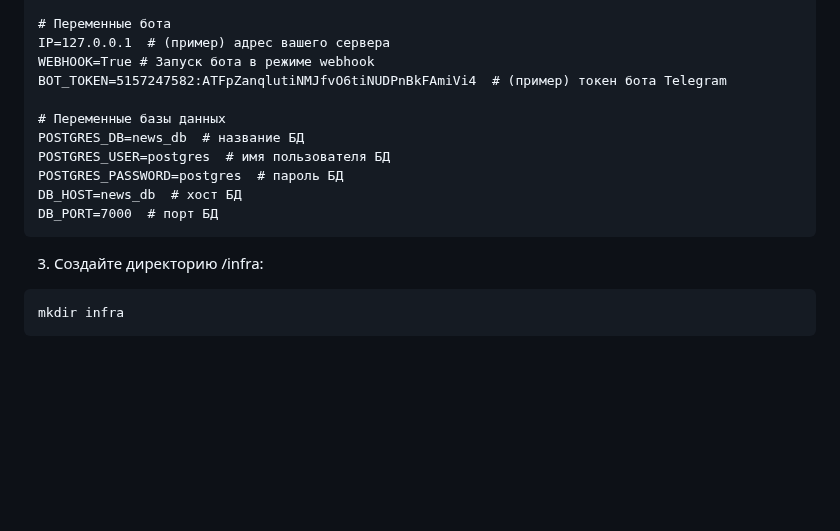
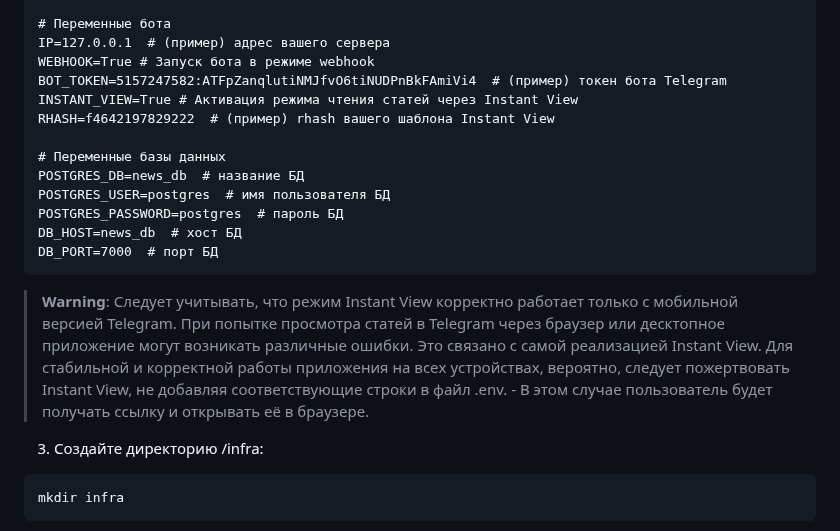
Before and after one commit to AbbadonAA/Latest_News_Bot, a Markdown page: README.md, the part around the change. GitHub-like rendering; blank space fills up the shorter version.

````diff
--- a/README.md
+++ b/README.md
@@ -199,6 +199,8 @@ FIRST_SUPERUSER_PASSWORD=AdmiN_123456789  # (пример) пароль супе
 IP=127.0.0.1  # (пример) адрес вашего сервера
 WEBHOOK=True # Запуск бота в режиме webhook
 BOT_TOKEN=5157247582:ATFpZanqlutiNMJfvO6tiNUDPnBkFAmiVi4  # (пример) токен бота Telegram
+INSTANT_VIEW=True # Активация режима чтения статей через Instant View
+RHASH=f4642197829222  # (пример) rhash вашего шаблона Instant View
 
 # Переменные базы данных
 POSTGRES_DB=news_db  # название БД
@@ -207,6 +209,10 @@ POSTGRES_PASSWORD=postgres  # пароль БД
 DB_HOST=news_db  # хост БД
 DB_PORT=7000  # порт БД
  ```
+
+> **Warning**:
+> Следует учитывать, что режим Instant View корректно работает только с мобильной версией Telegram. При попытке просмотра статей в Telegram через браузер или десктопное приложение могут возникать различные ошибки. Это связано с самой реализацией Instant View. Для стабильной и корректной работы приложения на всех устройствах, вероятно, следует пожертвовать Instant View, не добавляя соответствующие строки в файл .env. - В этом случае пользователь будет получать ссылку и открывать её в браузере.
+
 3. Создайте директорию /infra:
 ```shell
 mkdir infra
````
